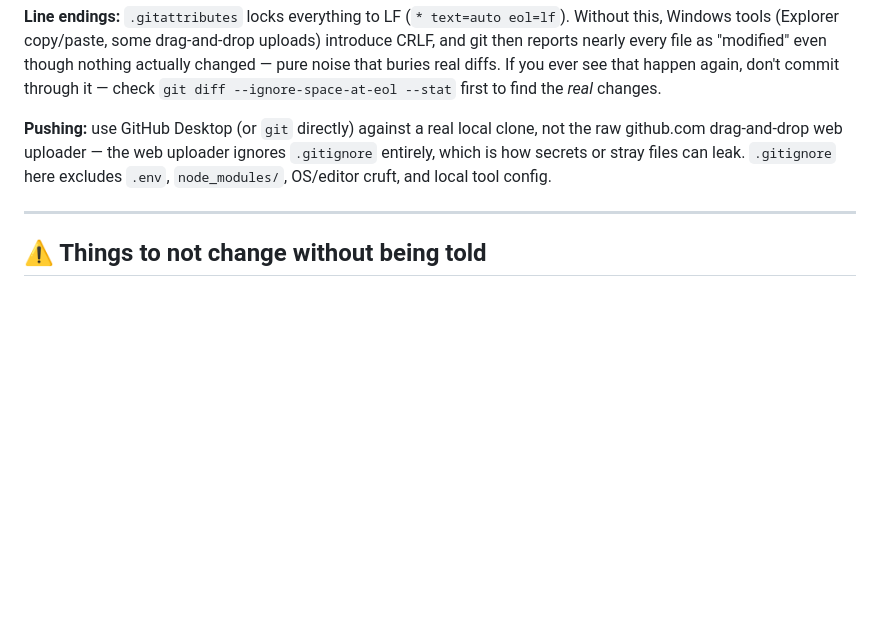
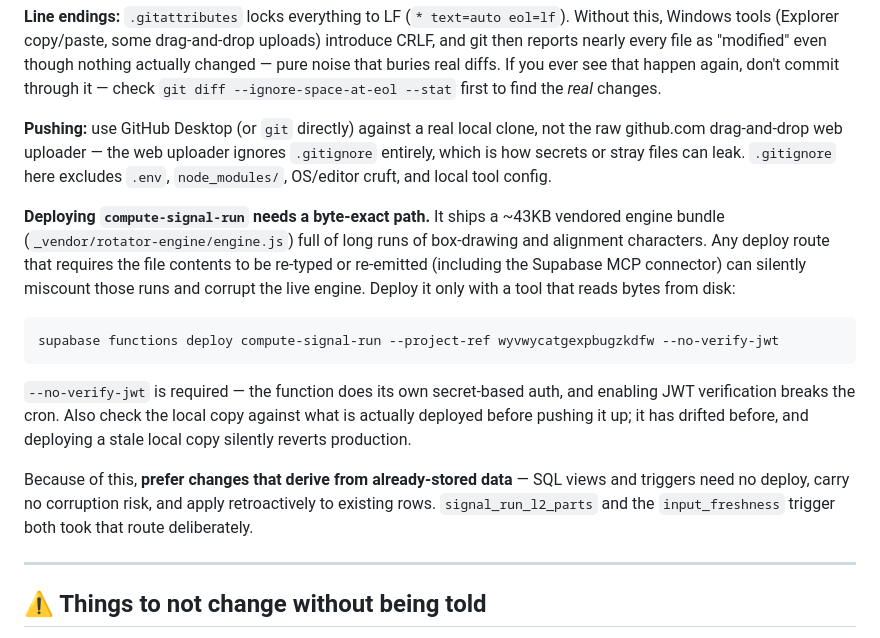
Before and after one commit to rotatortool-official/rotatortool-official.github.io, a Markdown page: README.md, the part around the change. Drawn GitHub-style; blank space fills up the shorter version.

````diff
--- a/README.md
+++ b/README.md
@@ -370,6 +370,28 @@ web uploader ignores `.gitignore` entirely, which is how secrets or
 stray files can leak. `.gitignore` here excludes `.env`,
 `node_modules/`, OS/editor cruft, and local tool config.
 
+**Deploying `compute-signal-run` needs a byte-exact path.** It ships a
+~43KB vendored engine bundle (`_vendor/rotator-engine/engine.js`) full
+of long runs of box-drawing and alignment characters. Any deploy route
+that requires the file contents to be re-typed or re-emitted (including
+the Supabase MCP connector) can silently miscount those runs and corrupt
+the live engine. Deploy it only with a tool that reads bytes from disk:
+
+```bash
+supabase functions deploy compute-signal-run --project-ref wyvwycatgexpbugzkdfw --no-verify-jwt
+```
+
+`--no-verify-jwt` is required — the function does its own secret-based
+auth, and enabling JWT verification breaks the cron. Also check the
+local copy against what is actually deployed before pushing it up; it
+has drifted before, and deploying a stale local copy silently reverts
+production.
+
+Because of this, **prefer changes that derive from already-stored data**
+— SQL views and triggers need no deploy, carry no corruption risk, and
+apply retroactively to existing rows. `signal_run_l2_parts` and the
+`input_freshness` trigger both took that route deliberately.
+
 ---
 
 ## ⚠️ Things to not change without being told
````
